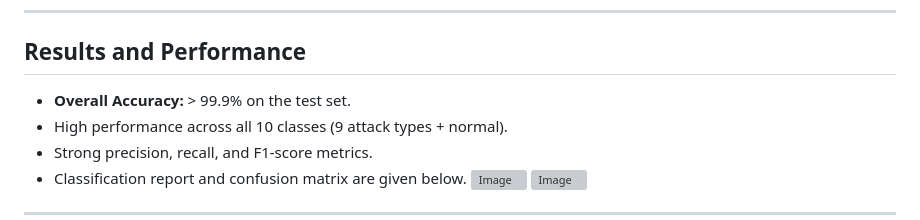
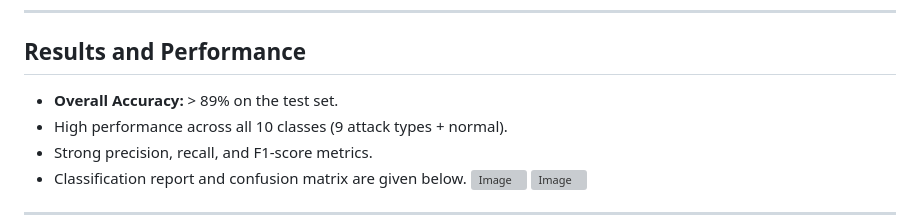
Before and after one commit to CatOn60Hz/Real-time-Network-Traffic-Classifier-IDS, a Markdown page: README.md, the part around the change. Drawn GitHub-style; grey boxes are pictures that could not be loaded.

```diff
--- a/README.md
+++ b/README.md
@@ -166,7 +166,7 @@ python simulate_traffic.py
 
 ## Results and Performance
 
-- **Overall Accuracy:** > 99.9% on the test set.
+- **Overall Accuracy:** > 89% on the test set.
 - High performance across all 10 classes (9 attack types + normal).
 - Strong precision, recall, and F1-score metrics.
 - Classification report and confusion matrix are given below.
```
